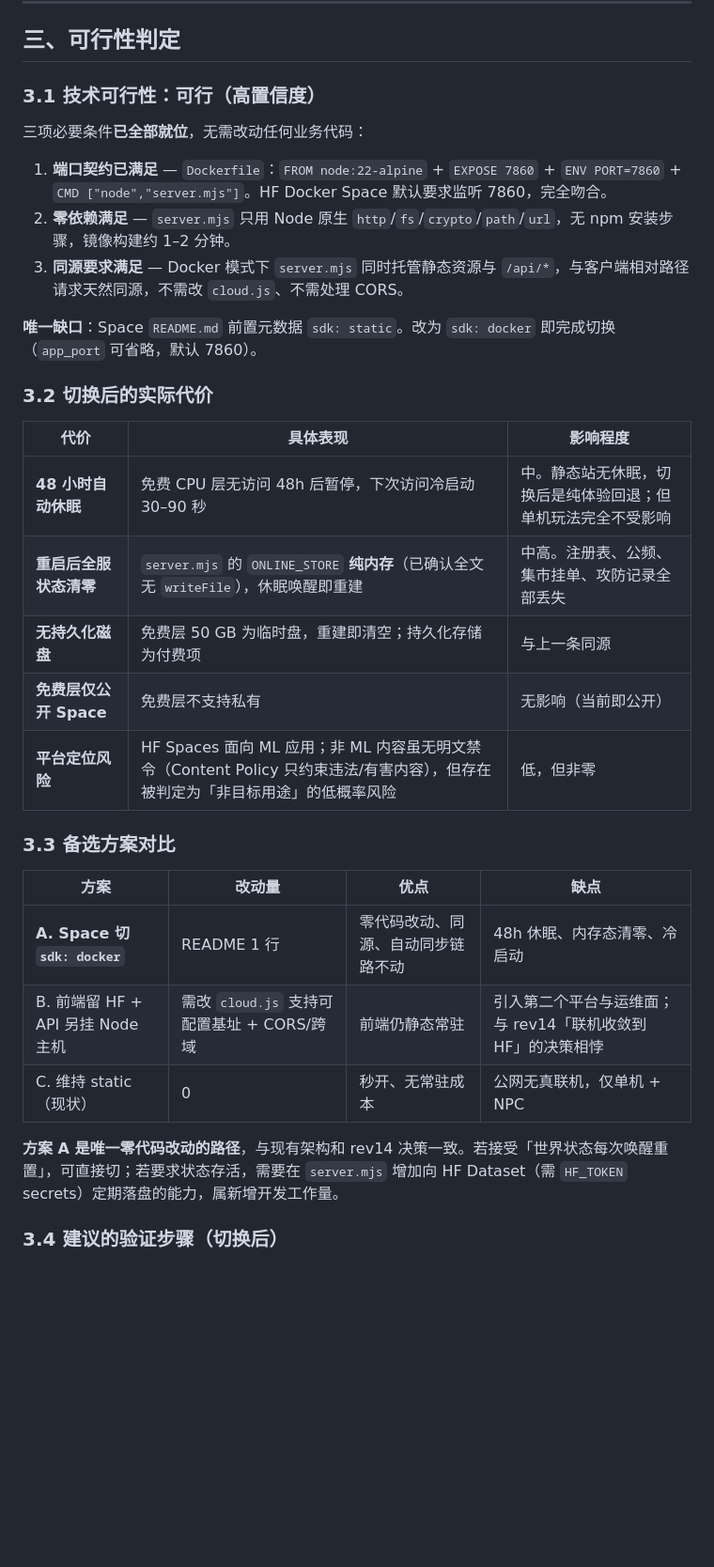
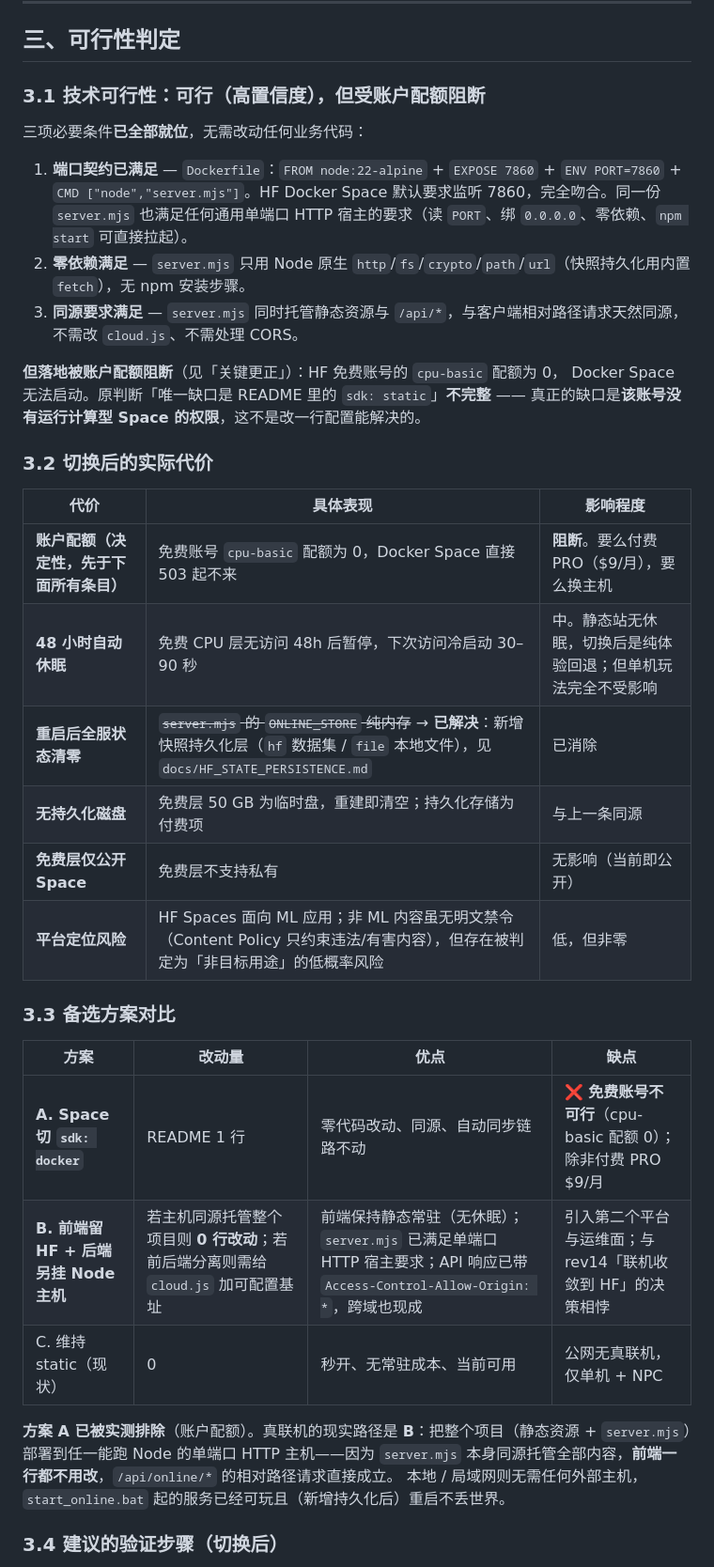
Before and after one commit to JerryGriffin/astrix-online, a Markdown page: docs/HF_ONLINE_FEASIBILITY.md, the part around one of its changes. Shown at 94% size. GitHub-like rendering; blank space fills up the shorter version.

```diff
--- a/docs/HF_ONLINE_FEASIBILITY.md
+++ b/docs/HF_ONLINE_FEASIBILITY.md
@@ -124,22 +148,25 @@ Space 侧 main 与本地 `36b435e` **SHA 不同属预期**：`sync_to_hf.yml`
 
 ## 三、可行性判定
 
-### 3.1 技术可行性：**可行（高置信度）**
+### 3.1 技术可行性：**可行（高置信度）**，但受账户配额阻断
 
 三项必要条件**已全部就位**，无需改动任何业务代码：
 
-1. **端口契约已满足** — `Dockerfile`：`FROM node:22-alpine` + `EXPOSE 7860` + `ENV PORT=7860` + `CMD ["node","server.mjs"]`。HF Docker Space 默认要求监听 7860，完全吻合。
-2. **零依赖满足** — `server.mjs` 只用 Node 原生 `http`/`fs`/`crypto`/`path`/`url`，无 npm 安装步骤，镜像构建约 1–2 分钟。
-3. **同源要求满足** — Docker 模式下 `server.mjs` 同时托管静态资源与 `/api/*`，与客户端相对路径请求天然同源，不需改 `cloud.js`、不需处理 CORS。
+1. **端口契约已满足** — `Dockerfile`：`FROM node:22-alpine` + `EXPOSE 7860` + `ENV PORT=7860` + `CMD ["node","server.mjs"]`。HF Docker Space 默认要求监听 7860，完全吻合。同一份 `server.mjs` 也满足任何通用单端口 HTTP 宿主的要求（读 `PORT`、绑 `0.0.0.0`、零依赖、`npm start` 可直接拉起）。
+2. **零依赖满足** — `server.mjs` 只用 Node 原生 `http`/`fs`/`crypto`/`path`/`url`（快照持久化用内置 `fetch`），无 npm 安装步骤。
+3. **同源要求满足** — `server.mjs` 同时托管静态资源与 `/api/*`，与客户端相对路径请求天然同源，不需改 `cloud.js`、不需处理 CORS。
 
-**唯一缺口**：Space `README.md` 前置元数据 `sdk: static`。改为 `sdk: docker` 即完成切换（`app_port` 可省略，默认 7860）。
+**但落地被账户配额阻断**（见「关键更正」）：HF 免费账号的 `cpu-basic` 配额为 0，
+Docker Space 无法启动。原判断「唯一缺口是 README 里的 `sdk: static`」**不完整** ——
+真正的缺口是**该账号没有运行计算型 Space 的权限**，这不是改一行配置能解决的。
 
 ### 3.2 切换后的实际代价
 
 | 代价 | 具体表现 | 影响程度 |
 |---|---|---|
+| **账户配额（决定性，先于下面所有条目）** | 免费账号 `cpu-basic` 配额为 0，Docker Space 直接 503 起不来 | **阻断**。要么付费 PRO（$9/月），要么换主机 |
 | **48 小时自动休眠** | 免费 CPU 层无访问 48h 后暂停，下次访问冷启动 30–90 秒 | 中。静态站无休眠，切换后是纯体验回退；但单机玩法完全不受影响 |
-| **重启后全服状态清零** | `server.mjs` 的 `ONLINE_STORE` **纯内存**（已确认全文无 `writeFile`），休眠唤醒即重建 | 中高。注册表、公频、集市挂单、攻防记录全部丢失 |
+| **重启后全服状态清零** | ~~`server.mjs` 的 `ONLINE_STORE` 纯内存~~ → **已解决**：新增快照持久化层（`hf` 数据集 / `file` 本地文件），见 `docs/HF_STATE_PERSISTENCE.md` | 已消除 |
 | **无持久化磁盘** | 免费层 50 GB 为临时盘，重建即清空；持久化存储为付费项 | 与上一条同源 |
 | **免费层仅公开 Space** | 免费层不支持私有 | 无影响（当前即公开） |
 | **平台定位风险** | HF Spaces 面向 ML 应用；非 ML 内容虽无明文禁令（Content Policy 只约束违法/有害内容），但存在被判定为「非目标用途」的低概率风险 | 低，但非零 |
@@ -148,11 +175,12 @@ Space 侧 main 与本地 `36b435e` **SHA 不同属预期**：`sync_to_hf.yml`
 
 | 方案 | 改动量 | 优点 | 缺点 |
 |---|---|---|---|
-| **A. Space 切 `sdk: docker`** | README 1 行 | 零代码改动、同源、自动同步链路不动 | 48h 休眠、内存态清零、冷启动 |
-| B. 前端留 HF + API 另挂 Node 主机 | 需改 `cloud.js` 支持可配置基址 + CORS/跨域 | 前端仍静态常驻 | 引入第二个平台与运维面；与 rev14「联机收敛到 HF」的决策相悖 |
-| C. 维持 static（现状） | 0 | 秒开、无常驻成本 | 公网无真联机，仅单机 + NPC |
+| **A. Space 切 `sdk: docker`** | README 1 行 | 零代码改动、同源、自动同步链路不动 | ❌ **免费账号不可行**（cpu-basic 配额 0）；除非付费 PRO $9/月 |
+| **B. 前端留 HF + 后端另挂 Node 主机** | 若主机同源托管整个项目则 **0 行改动**；若前后端分离则需给 `cloud.js` 加可配置基址 | 前端保持静态常驻（无休眠）；`server.mjs` 已满足单端口 HTTP 宿主要求；API 响应已带 `Access-Control-Allow-Origin: *`，跨域也现成 | 引入第二个平台与运维面；与 rev14「联机收敛到 HF」的决策相悖 |
+| C. 维持 static（现状） | 0 | 秒开、无常驻成本、当前可用 | 公网无真联机，仅单机 + NPC |
 
-**方案 A 是唯一零代码改动的路径**，与现有架构和 rev14 决策一致。若接受「世界状态每次唤醒重置」，可直接切；若要求状态存活，需要在 `server.mjs` 增加向 HF Dataset（需 `HF_TOKEN` secrets）定期落盘的能力，属新增开发工作量。
+**方案 A 已被实测排除**（账户配额）。真联机的现实路径是 **B**：把整个项目（静态资源 + `server.mjs`）部署到任一能跑 Node 的单端口 HTTP 主机——因为 `server.mjs` 本身同源托管全部内容，**前端一行都不用改**，`/api/online/*` 的相对路径请求直接成立。
+本地 / 局域网则无需任何外部主机，`start_online.bat` 起的服务已经可玩且（新增持久化后）重启不丢世界。
 
 ### 3.4 建议的验证步骤（切换后）
 
```
Also changed, not shown: other parts of docs/HF_ONLINE_FEASIBILITY.md (+30 -6 lines), docs/DECISIONS.md (+4 -4 lines), docs/HF_STATE_PERSISTENCE.md (+17 -1 lines).
